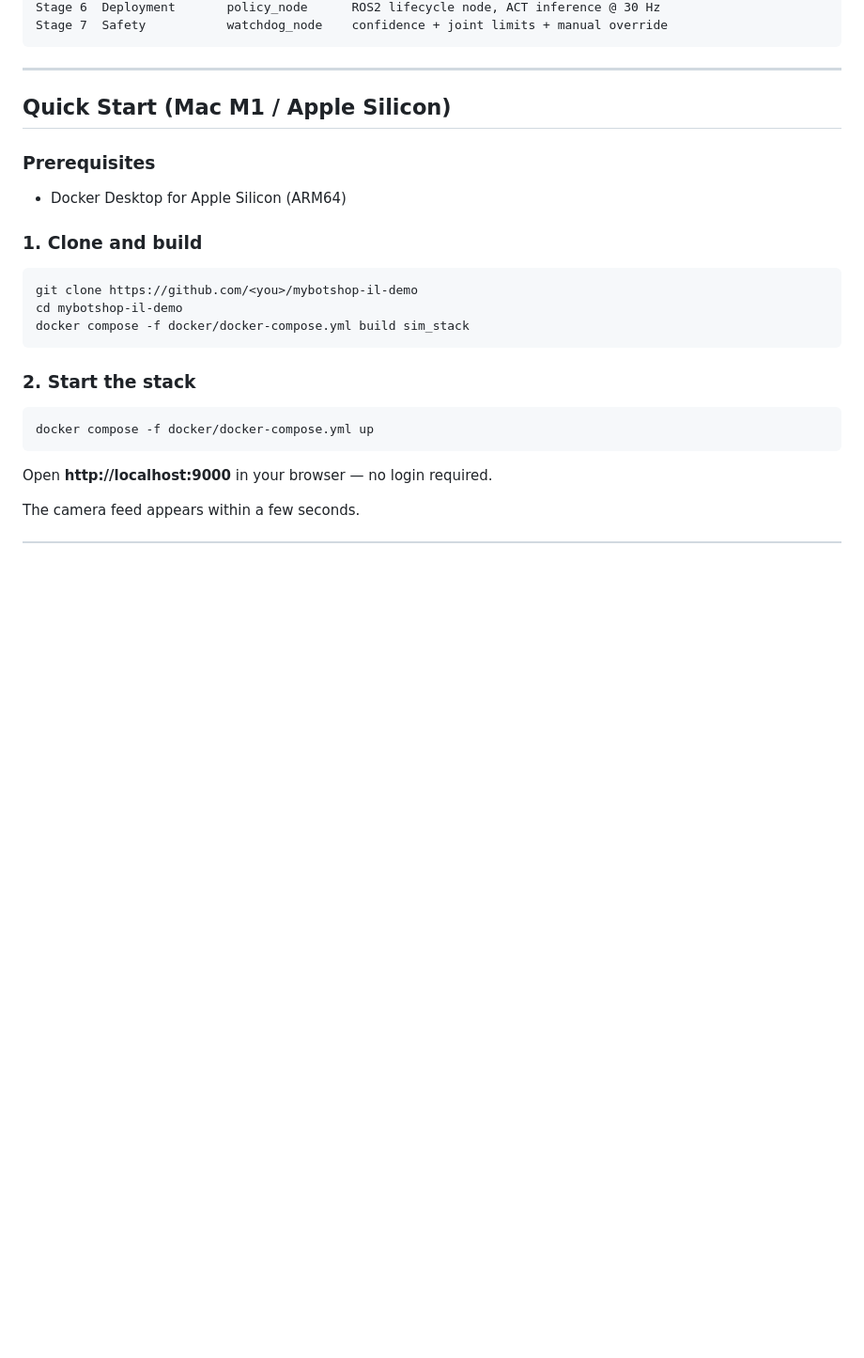
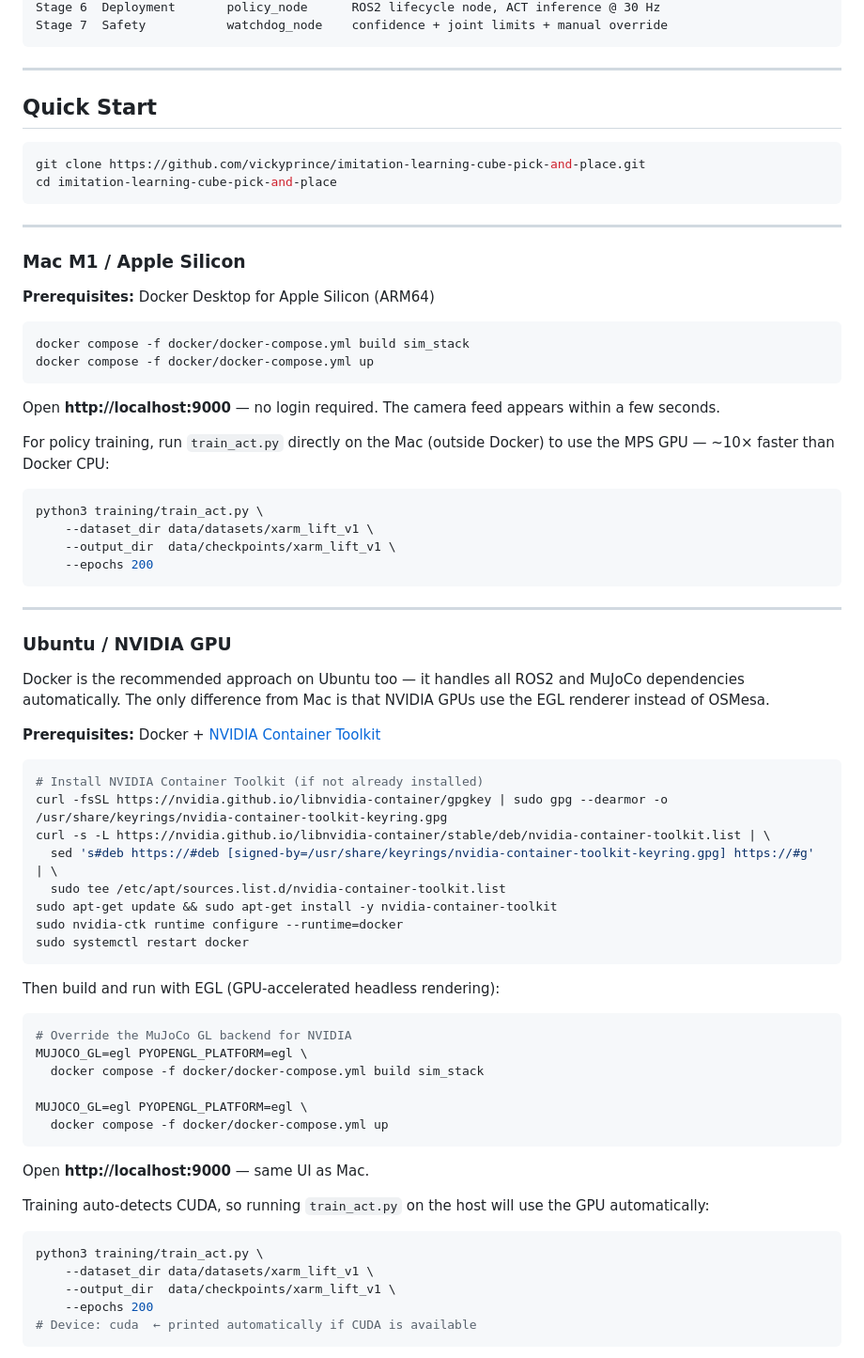
Before and after one commit to vickyprince/imitation-learning-cube-pick-and-place, a Markdown page: README.md, the part around one of its changes. Shown at 94% size. Drawn GitHub-style; blank space fills up the shorter version.

Commit message:
README: add Ubuntu/NVIDIA setup (Docker + EGL, native, CUDA training)

````diff
--- a/README.md
+++ b/README.md
@@ -32,25 +32,74 @@ Stage 7  Safety           watchdog_node    confidence + joint limits + manual ov
 
 ---
 
-## Quick Start (Mac M1 / Apple Silicon)
-
-### Prerequisites
-- Docker Desktop for Apple Silicon (ARM64)
-
-### 1. Clone and build
+## Quick Start
 
 ```bash
-git clone https://github.com/<you>/mybotshop-il-demo
-cd mybotshop-il-demo
-docker compose -f docker/docker-compose.yml build sim_stack
+git clone https://github.com/vickyprince/imitation-learning-cube-pick-and-place.git
+cd imitation-learning-cube-pick-and-place
 ```
 
-### 2. Start the stack
+---
+
+### Mac M1 / Apple Silicon
+
+**Prerequisites:** Docker Desktop for Apple Silicon (ARM64)
 
 ```bash
+docker compose -f docker/docker-compose.yml build sim_stack
 docker compose -f docker/docker-compose.yml up
 ```
 
-Open **http://localhost:9000** in your browser — no login required.
+Open **http://localhost:9000** — no login required. The camera feed appears within a few seconds.
 
-The camera feed appears within a few seconds.
+For policy training, run `train_act.py` directly on the Mac (outside Docker) to use the MPS GPU — ~10× faster than Docker CPU:
+
+```bash
+python3 training/train_act.py \
+    --dataset_dir data/datasets/xarm_lift_v1 \
+    --output_dir  data/checkpoints/xarm_lift_v1 \
+    --epochs 200
+```
+
+---
+
+### Ubuntu / NVIDIA GPU
+
+Docker is the recommended approach on Ubuntu too — it handles all ROS2 and MuJoCo dependencies automatically. The only difference from Mac is that NVIDIA GPUs use the EGL renderer instead of OSMesa.
+
+**Prerequisites:** Docker + [NVIDIA Container Toolkit](https://docs.nvidia.com/datacenter/cloud-native/container-toolkit/install-guide.html)
+
+```bash
+# Install NVIDIA Container Toolkit (if not already installed)
+curl -fsSL https://nvidia.github.io/libnvidia-container/gpgkey | sudo gpg --dearmor -o /usr/share/keyrings/nvidia-container-toolkit-keyring.gpg
+curl -s -L https://nvidia.github.io/libnvidia-container/stable/deb/nvidia-container-toolkit.list | \
+  sed 's#deb https://#deb [signed-by=/usr/share/keyrings/nvidia-container-toolkit-keyring.gpg] https://#g' | \
+  sudo tee /etc/apt/sources.list.d/nvidia-container-toolkit.list
+sudo apt-get update && sudo apt-get install -y nvidia-container-toolkit
+sudo nvidia-ctk runtime configure --runtime=docker
+sudo systemctl restart docker
+```
+
+Then build and run with EGL (GPU-accelerated headless rendering):
+
+```bash
+# Override the MuJoCo GL backend for NVIDIA
+MUJOCO_GL=egl PYOPENGL_PLATFORM=egl \
+  docker compose -f docker/docker-compose.yml build sim_stack
+
+MUJOCO_GL=egl PYOPENGL_PLATFORM=egl \
+  docker compose -f docker/docker-compose.yml up
+```
+
+Open **http://localhost:9000** — same UI as Mac.
+
+Training auto-detects CUDA, so running `train_act.py` on the host will use the GPU automatically:
+
+```bash
+python3 training/train_act.py \
+    --dataset_dir data/datasets/xarm_lift_v1 \
+    --output_dir  data/checkpoints/xarm_lift_v1 \
+    --epochs 200
+# Device: cuda  ← printed automatically if CUDA is available
+```
+
````
Also changed, not shown: other parts of README.md (+26 -4 lines).
